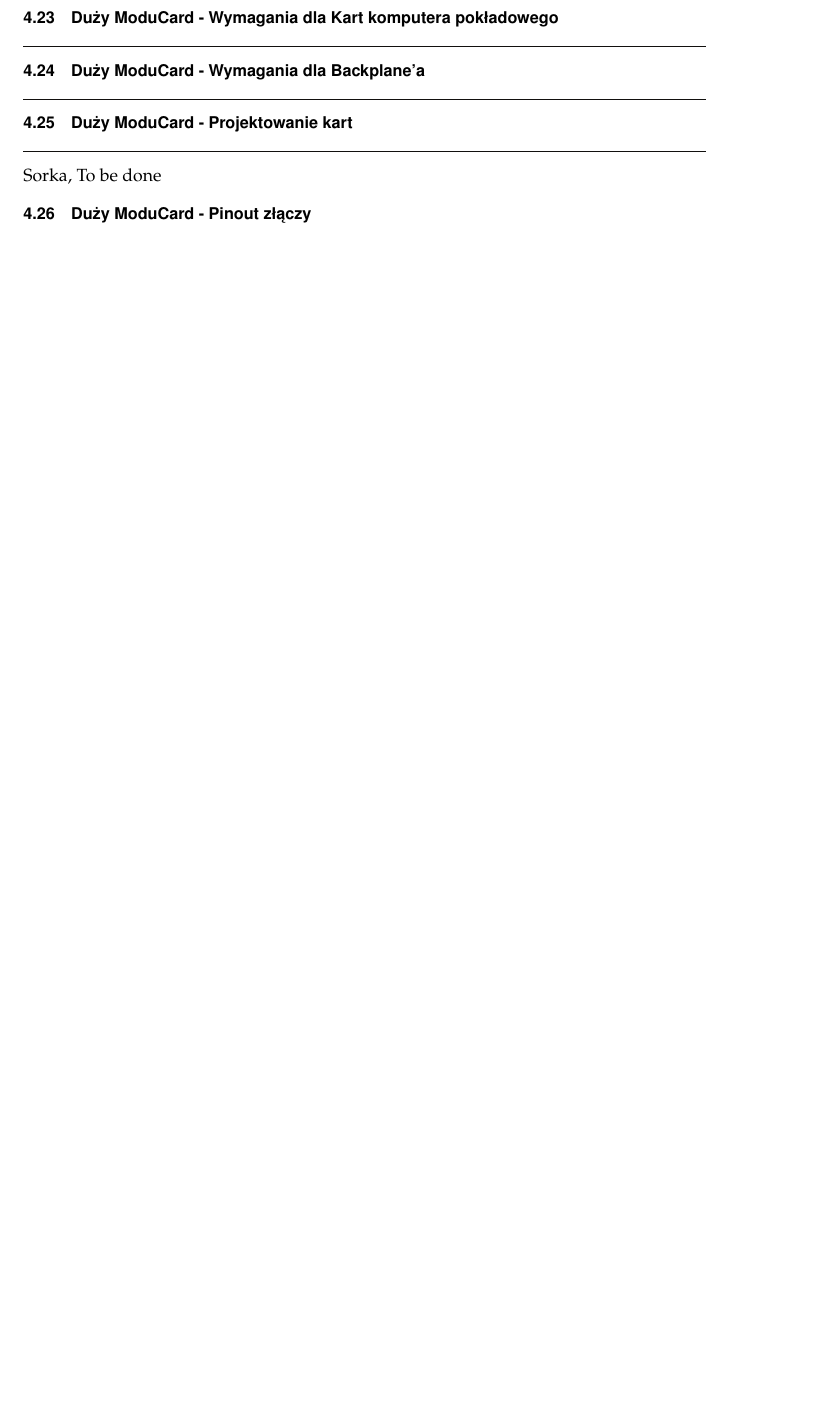
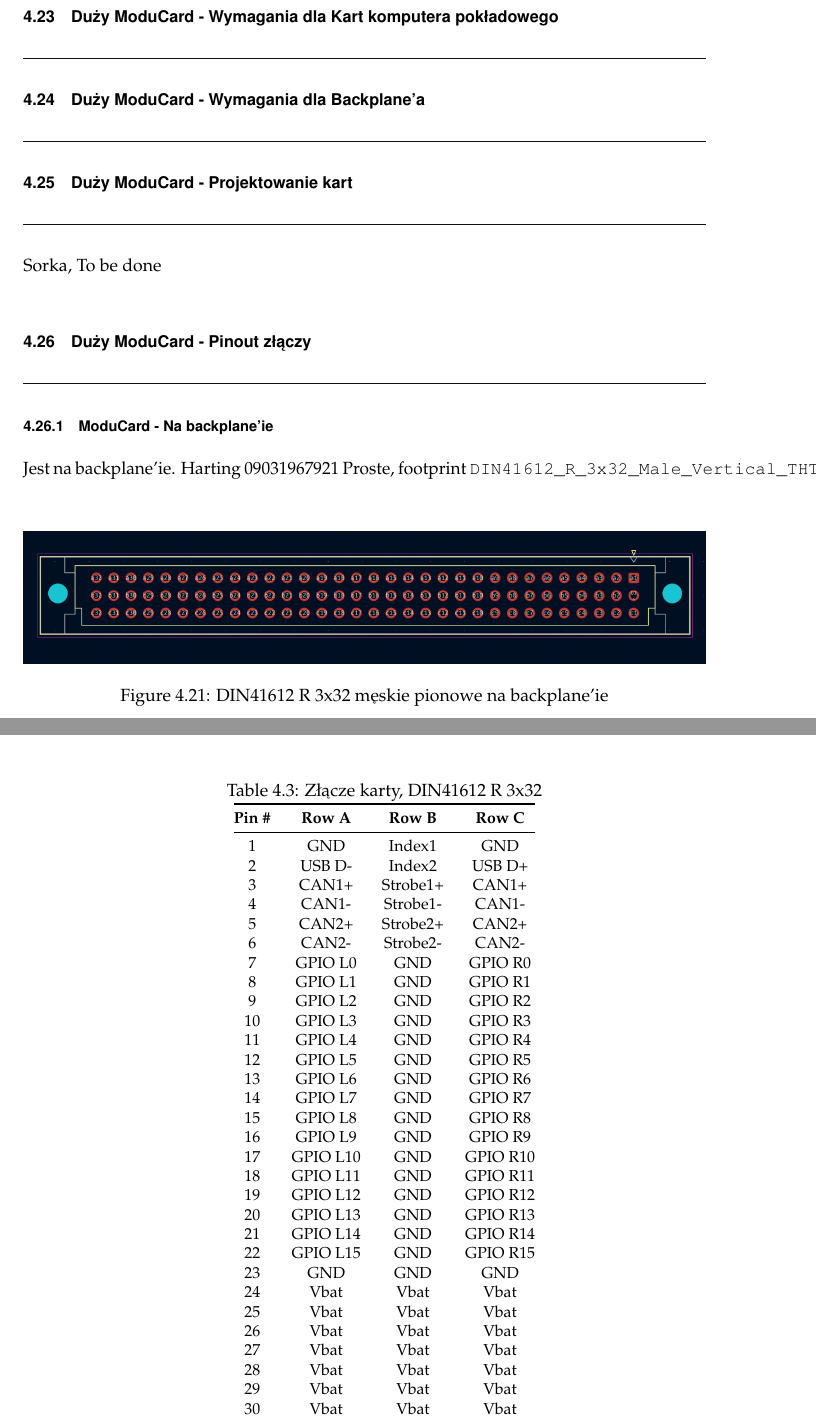
Before and after one commit to Themuse061/Moducard_System_Handbook, a LaTeX book (Handbook/main.tex): part of page 40 of 51 before the commit and two parts of pages 40 and 41 of 51 after it, the two joined at a grey line, cut so that both start at the same text, the shorter picture padded with empty space. Compiled offline with pdfLaTeX.

Commit message:
added backplane connector footprint

```diff
--- a/Handbook/main.tex
+++ b/Handbook/main.tex
@@ -1281,6 +1281,61 @@ Long story short, nie przejmuj się nim
 \section{Duży ModuCard - Projektowanie kart} \label{Duży ModuCard - Projektowanie kart}
 Sorka, To be done
 \section{Duży ModuCard - Pinout złączy}
+\subsection{ModuCard - Na backplane'ie}
+Jest na backplane'ie. Harting 09031967921 Proste, footprint \texttt{DIN41612\_R\_3x32\_Male\_Vertical\_THT}),
+
+\begin{figure}[H]
+  \centering
+  \includegraphics[width=1\textwidth]{photos/Footrpint_DIN41612_R_3x32_Male_Vertical_THT.png}
+  \caption{DIN41612 R 3x32 męskie pionowe na backplane'ie}
+  %\label{fig:NoLabel}
+\end{figure}
+
+\begin{table}[H]
+  \centering
+  \caption{Złącze karty, DIN41612 R 3x32}
+  \small
+  \begin{tabular}{@{}cccc@{}}
+    \toprule
+    \textbf{Pin \#} & \textbf{Row A} & \textbf{Row B} & \textbf{Row C} \\ \midrule
+    1  & GND        & Index1     & GND        \\
+    2  & USB D-     & Index2     & USB D+     \\
+    3  & CAN1+      & Strobe1+   & CAN1+      \\
+    4  & CAN1-      & Strobe1-   & CAN1-      \\
+    5  & CAN2+      & Strobe2+   & CAN2+      \\
+    6  & CAN2-      & Strobe2-   & CAN2-      \\
+    7  & GPIO L0    & GND        & GPIO R0    \\
+    8  & GPIO L1    & GND        & GPIO R1    \\
+    9  & GPIO L2    & GND        & GPIO R2    \\
+    10 & GPIO L3    & GND        & GPIO R3    \\
+    11 & GPIO L4    & GND        & GPIO R4    \\
+    12 & GPIO L5    & GND        & GPIO R5    \\
+    13 & GPIO L6    & GND        & GPIO R6    \\
+    14 & GPIO L7    & GND        & GPIO R7    \\
+    15 & GPIO L8    & GND        & GPIO R8    \\
+    16 & GPIO L9    & GND        & GPIO R9    \\
+    17 & GPIO L10   & GND        & GPIO R10   \\
+    18 & GPIO L11   & GND        & GPIO R11   \\
+    19 & GPIO L12   & GND        & GPIO R12   \\
+    20 & GPIO L13   & GND        & GPIO R13   \\
+    21 & GPIO L14   & GND        & GPIO R14   \\
+    22 & GPIO L15   & GND        & GPIO R15   \\
+    23 & GND        & GND        & GND        \\
+    24 & Vbat       & Vbat       & Vbat       \\
+    25 & Vbat       & Vbat       & Vbat       \\
+    26 & Vbat       & Vbat       & Vbat       \\
+    27 & Vbat       & Vbat       & Vbat       \\
+    28 & Vbat       & Vbat       & Vbat       \\
+    29 & Vbat       & Vbat       & Vbat       \\
+    30 & Vbat       & Vbat       & Vbat       \\
+    31 & Vbat       & Vbat       & Vbat       \\
+    32 & GND        & GND        & GND        \\ \bottomrule
+  \end{tabular}
+\end{table}
+
+
+\subsection{ModuCard - Na karcie}
+TBA
 
 \section{Pomiędzy systemami - Karta adapter i ChainLink} \label{karta_adapter}
 \subsection{Karta Adapter}
```
Also changed, not shown: Handbook/photos/Footrpint_DIN41612_R_3x32_Male_Vertical_THT.png (added), Handbook/main.tex (2 more changed lines), 1 other file.
